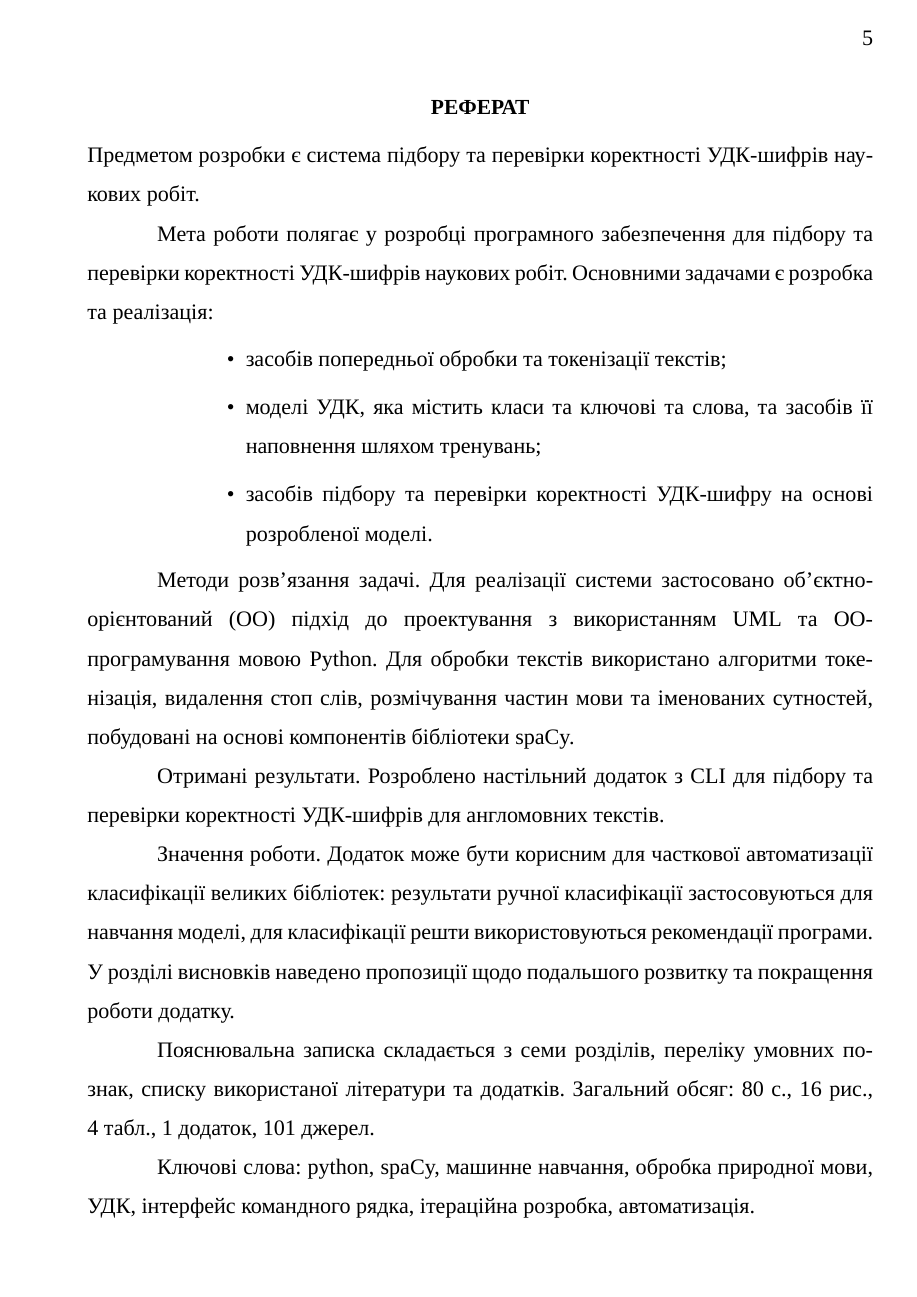
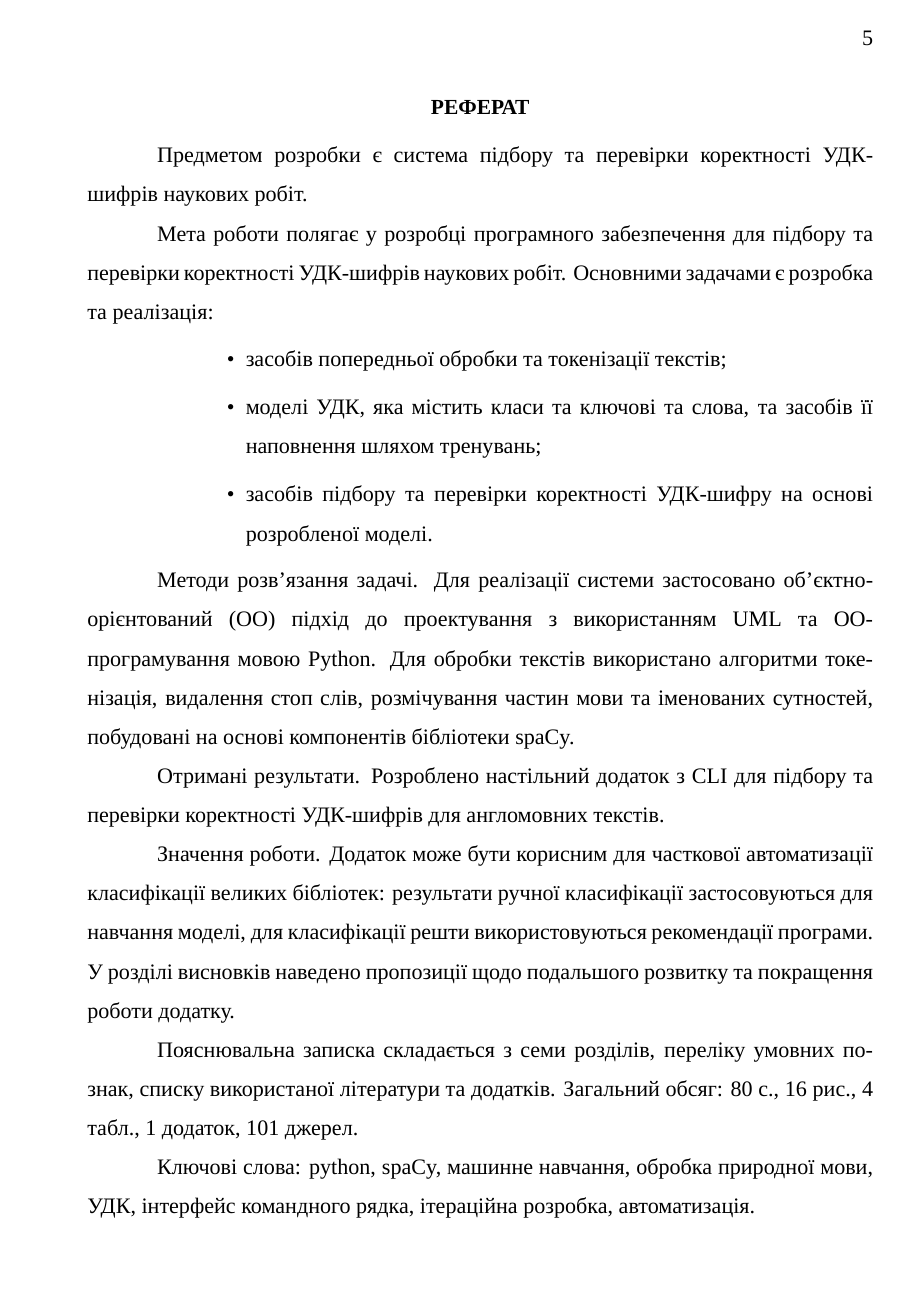
Before and after one commit to dazzlemon/diploma, a LaTeX document (doc/zapiska.tex): page 5 of 66 before the commit and page 5 of 67 after it. Compiled offline with XeLaTeX; a missing font is replaced by an installed copy or a similar font.

Commit message:
indentfirst

```diff
--- a/doc/zapiska.tex
+++ b/doc/zapiska.tex
@@ -27,6 +27,9 @@
 
 \setdefaultlanguage{ukrainian}
 \setotherlanguage{english}
+
+\PolyglossiaSetup{ukrainian}{indentfirst=true}
+\PolyglossiaSetup{english}{indentfirst=true}
 
 \newfontfamily{\cyrillicfonttt}{Times New Roman}
 
```
